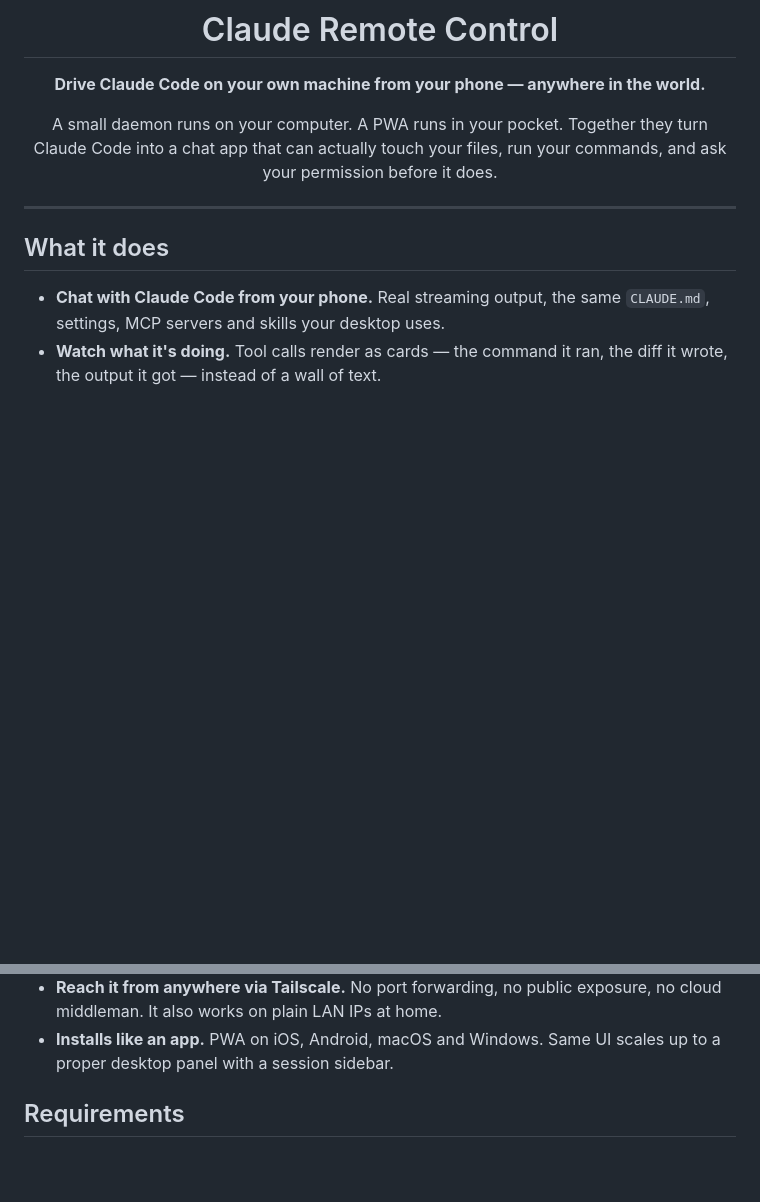
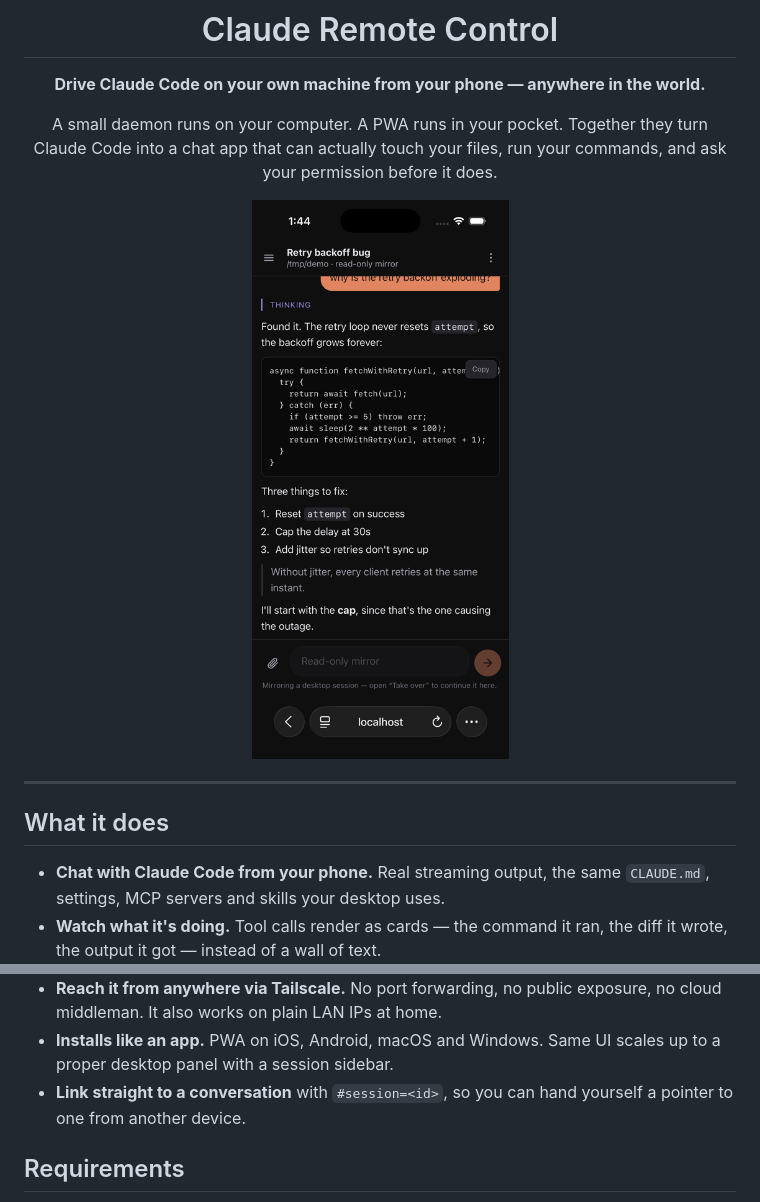
Before and after one commit to NspxMiguel/claude-remote-control, a Markdown page: README.md, 2 parts joined by grey strips. Drawn GitHub-style; pictures changed too: docs/screenshot-ios.png (added); blank space fills up the shorter version.

```diff
--- a/README.md
+++ b/README.md
@@ -9,6 +9,8 @@
 A small daemon runs on your computer. A PWA runs in your pocket. Together they
 turn Claude Code into a chat app that can actually touch your files, run your
 commands, and ask your permission before it does.
+
+<img src="docs/screenshot-ios.png" width="300" alt="Claude Remote Control running in iOS Safari, showing a mirrored desktop session with code, a list and a blockquote">
 
 </div>
 
@@ -31,6 +33,8 @@ commands, and ask your permission before it does.
   exposure, no cloud middleman. It also works on plain LAN IPs at home.
 - **Installs like an app.** PWA on iOS, Android, macOS and Windows. Same UI
   scales up to a proper desktop panel with a session sidebar.
+- **Link straight to a conversation** with `#session=<id>`, so you can hand
+  yourself a pointer to one from another device.
 
 ## Requirements
 
```
Also changed, not shown: 3 other files.
